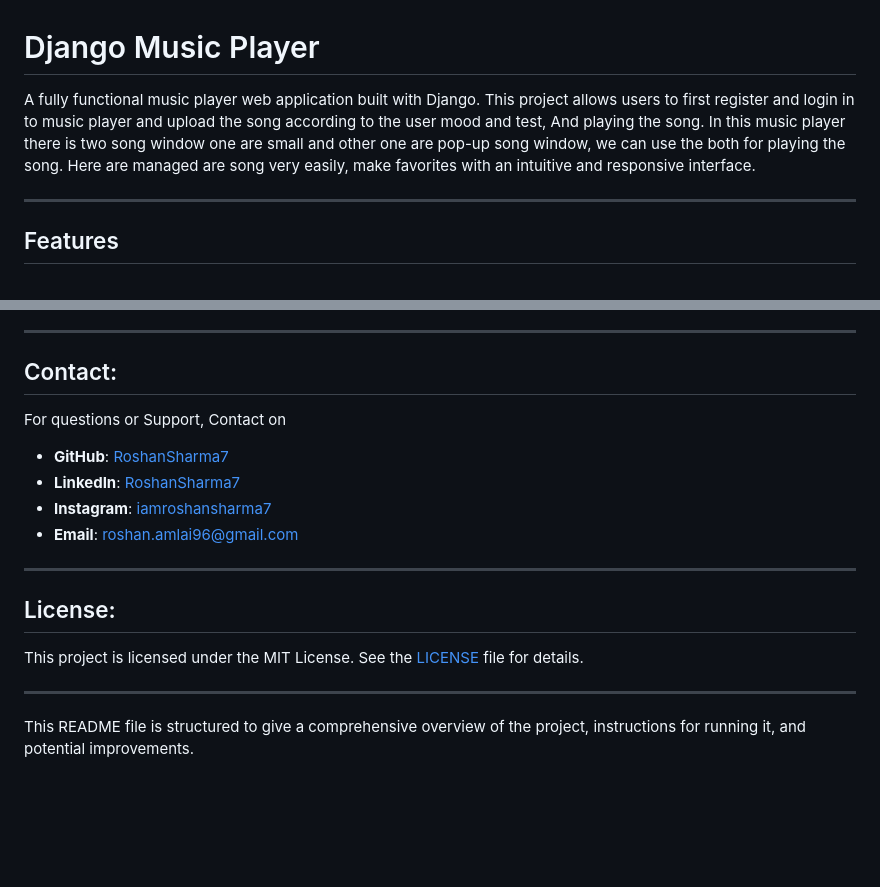
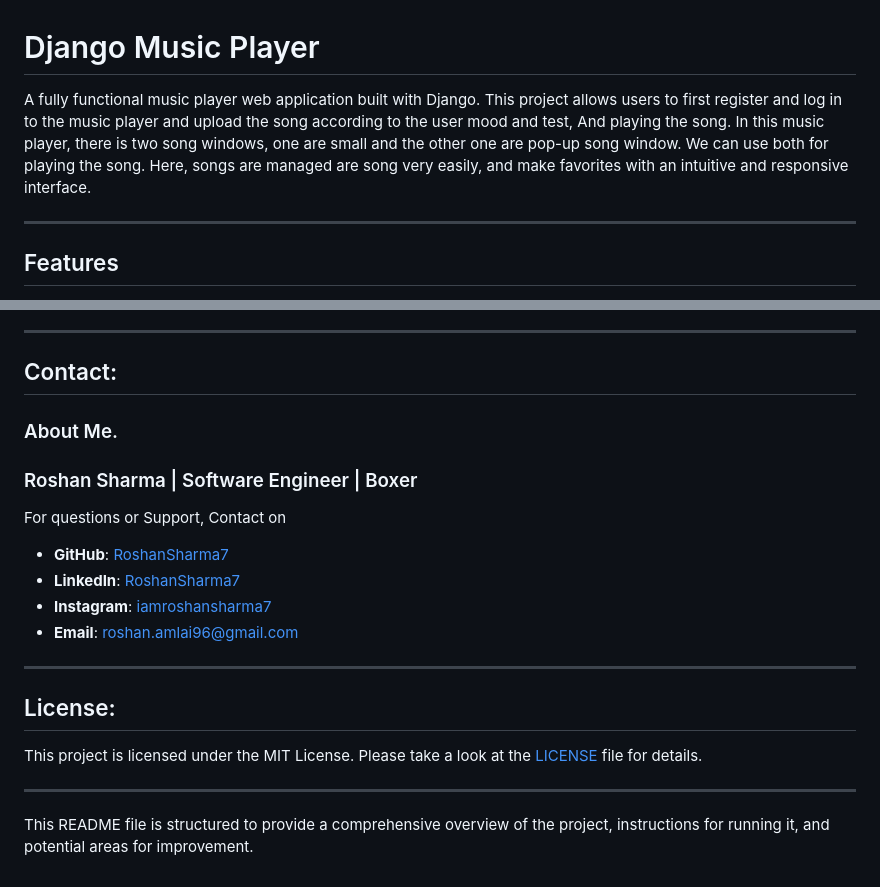
Before and after one commit to RoshanSharma7/Python-Music-Player, a Markdown page: README.md, 2 parts joined by grey strips. Drawn GitHub-style; blank space fills up the shorter version.

```diff
--- a/README.md
+++ b/README.md
@@ -1,6 +1,6 @@
 # Django Music Player
 
-A fully functional music player web application built with Django. This project allows users to first register and login in to music player and upload the song according to the user mood and test, And playing the song. In this music player there is two song window one are small and other one are pop-up song window, we can use the both for playing the song. Here are managed are song very easily, make favorites with an intuitive and responsive interface.
+A fully functional music player web application built with Django. This project allows users to first register and log in to the music player and upload the song according to the user mood and test, And playing the song. In this music player, there is two song windows, one are small and the other one are pop-up song window. We can use both for playing the song. Here, songs are managed are song very easily, and make favorites with an intuitive and responsive interface.
 
 ---
 
@@ -131,7 +131,8 @@ Contributions are welcome! Feel free to open issues or submit pull requests.
 ---
 
 ## Contact:
-
+### About Me.
+### Roshan Sharma | Software Engineer | Boxer
 For questions or Support, Contact on
 - **GitHub**: [RoshanSharma7](https://github.com/RoshanSharma7)
 - **LinkedIn**: [RoshanSharma7](https://www.linkedin.com/in/roshan-sharma7)
@@ -142,8 +143,8 @@ For questions or Support, Contact on
 
 ## License:
 
-This project is licensed under the MIT License. See the [LICENSE](LICENSE) file for details.
+This project is licensed under the MIT License. Please take a look at the [LICENSE](License.md) file for details.
 
 ---
 
-This README file is structured to give a comprehensive overview of the project, instructions for running it, and potential improvements.
+This README file is structured to provide a comprehensive overview of the project, instructions for running it, and potential areas for improvement.
```
